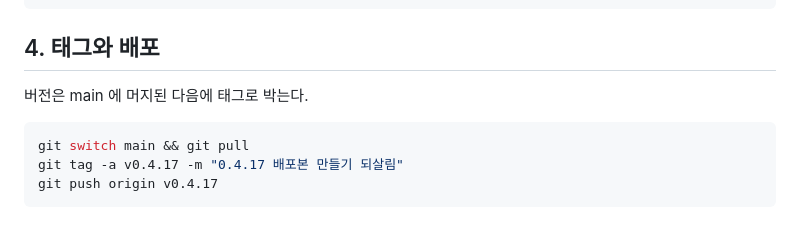
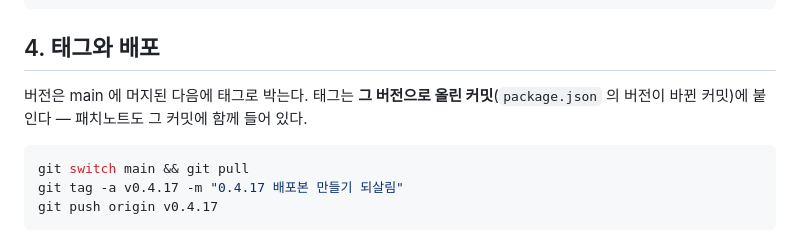
Before and after one commit to Team-DevPets/DevPets, a Markdown page: 깃-규칙.md, the part around the change. Rendered like a GitHub page.

Commit message:
docs: 태그를 어느 커밋에 붙이는지 명시
v0.4.16 · v0.4.17 을 붙이면서 기준이 필요했다.
버전을 올린 커밋(package.json 이 바뀐 커밋)에 붙인다 — 패치노트가 같은 커밋에 있다.
v0.4.16 → d302310, v0.4.17 → dfaf821.

Co-Authored-By: Claude Opus 5 <noreply@anthropic.com>

````diff
--- a/깃-규칙.md
+++ b/깃-규칙.md
@@ -85,7 +85,7 @@ release: 0.4.17 — package:win·hooks 스크립트 되살림
 
 ## 4. 태그와 배포
 
-버전은 main 에 머지된 다음에 태그로 박는다.
+버전은 main 에 머지된 다음에 태그로 박는다. 태그는 **그 버전으로 올린 커밋**(`package.json` 의 버전이 바뀐 커밋)에 붙인다 — 패치노트도 그 커밋에 함께 들어 있다.
 
 ```bash
 git switch main && git pull
````
